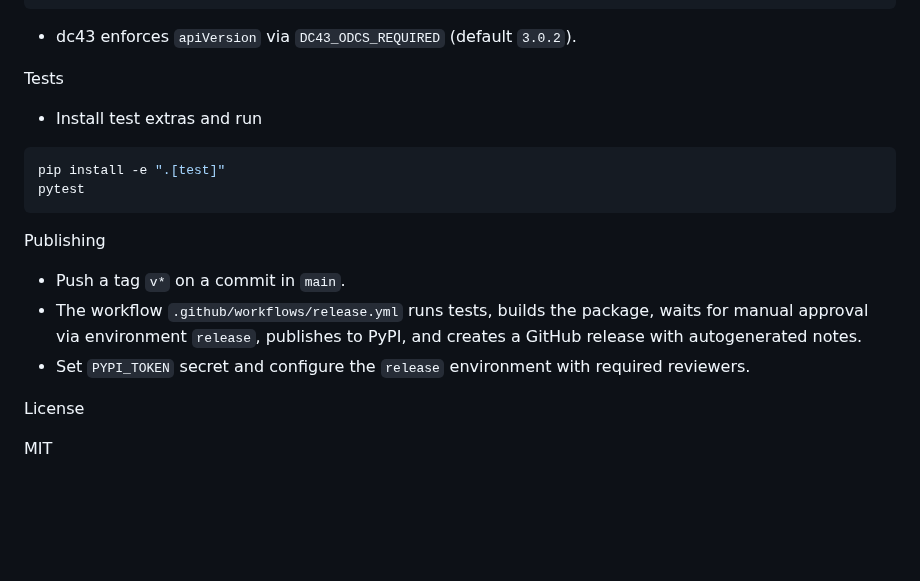
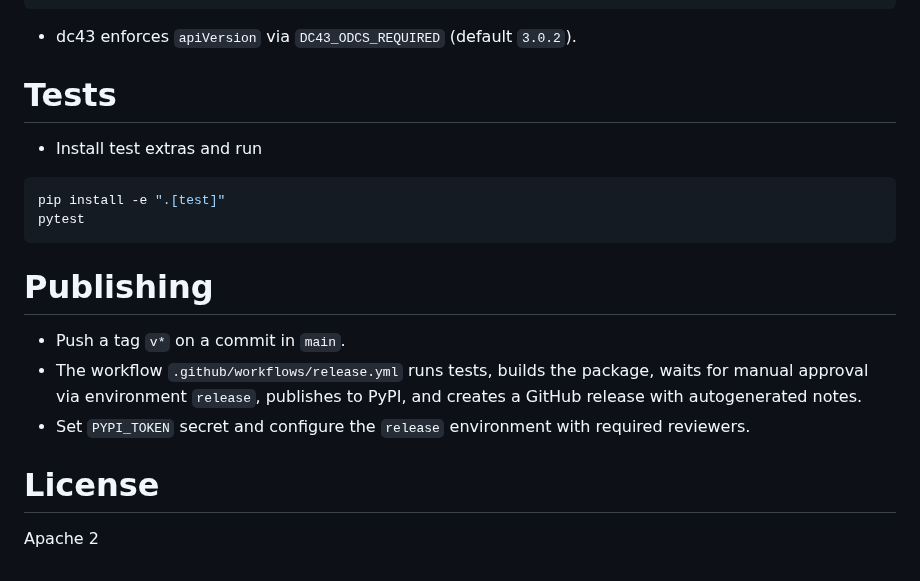
Before and after one commit to NextLab-SRL/dc43, a Markdown page: README.md, the part around one of its changes. GitHub-like rendering; blank space fills up the shorter version.

Commit message:
Update README.md
small upd

````diff
--- a/README.md
+++ b/README.md
@@ -187,7 +187,7 @@ pip install open-data-contract-standard==3.0.2 pyspark
 
 - dc43 enforces `apiVersion` via `DC43_ODCS_REQUIRED` (default `3.0.2`).
 
-Tests
+# Tests
 
 - Install test extras and run
 ```bash
@@ -195,12 +195,12 @@ pip install -e ".[test]"
 pytest
 ```
 
-Publishing
+# Publishing
 
 - Push a tag `v*` on a commit in `main`.
 - The workflow `.github/workflows/release.yml` runs tests, builds the package, waits for manual approval via environment `release`, publishes to PyPI, and creates a GitHub release with autogenerated notes.
 - Set `PYPI_TOKEN` secret and configure the `release` environment with required reviewers.
 
-License
+# License
 
-MIT
+Apache 2
````
Also changed, not shown: other parts of README.md (+5 -5 lines).
